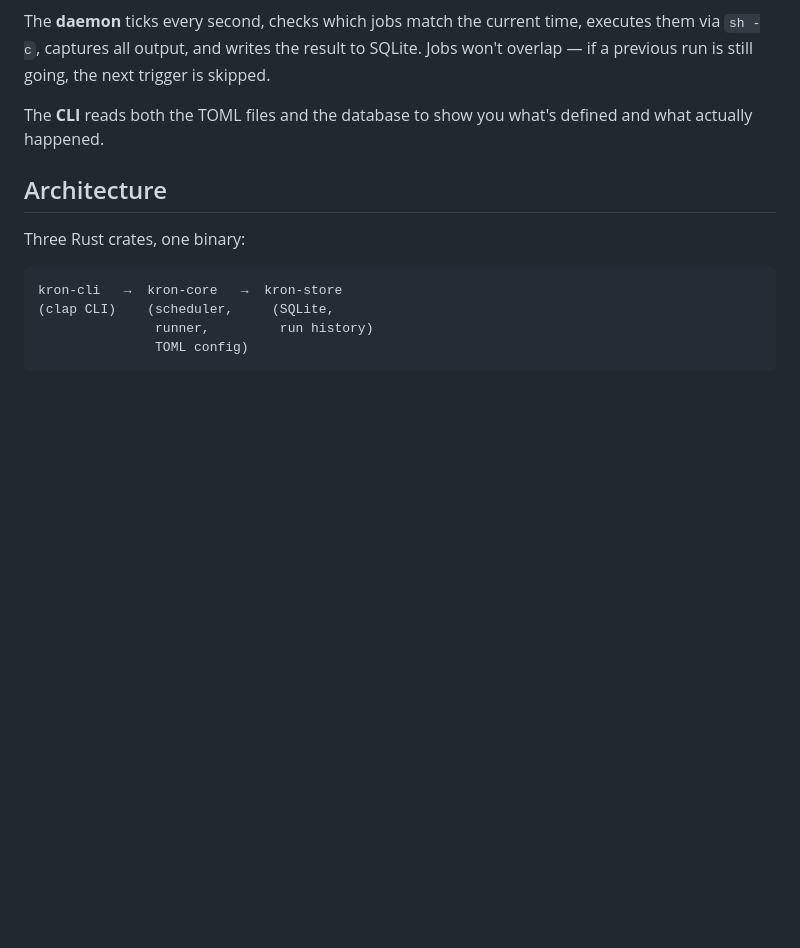
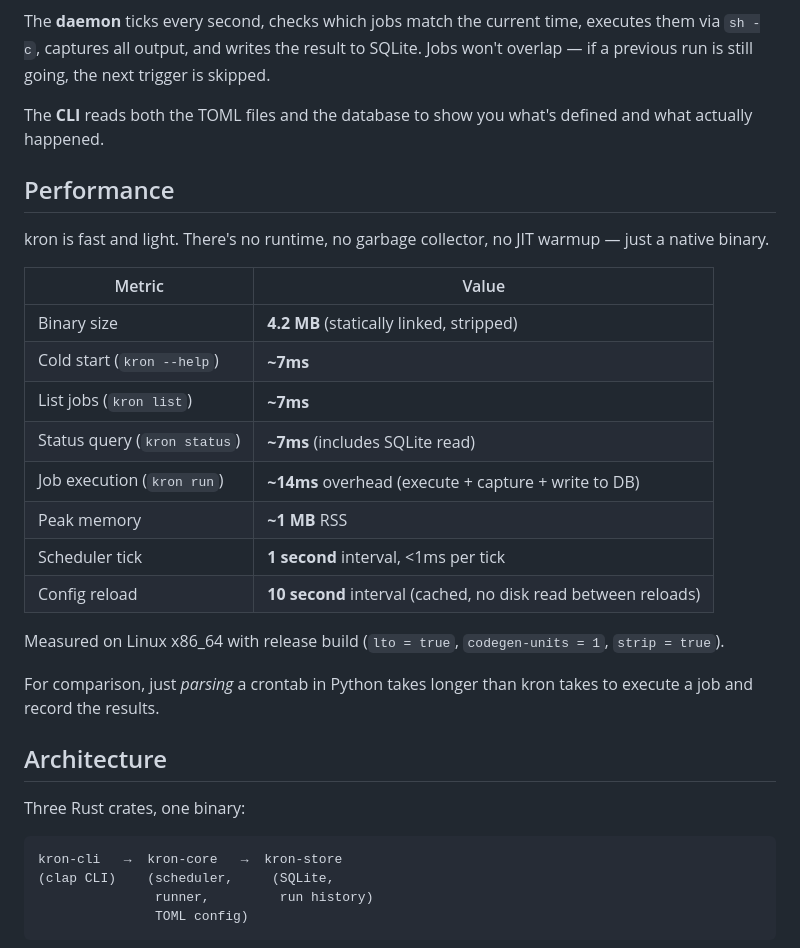
Before and after one commit to samuellawrentz/kron, a Markdown page: README.md, the part around the change. GitHub-like rendering; blank space fills up the shorter version.

Commit message:
docs: add performance benchmarks to README
Real measurements: 4.2MB binary, ~7ms cold start, ~14ms job execution,
~1MB peak memory.

Co-Authored-By: Claude Opus 4.6 (1M context) <noreply@anthropic.com>

```diff
--- a/README.md
+++ b/README.md
@@ -114,6 +114,25 @@ timeout = "30m"
 The **daemon** ticks every second, checks which jobs match the current time, executes them via `sh -c`, captures all output, and writes the result to SQLite. Jobs won't overlap — if a previous run is still going, the next trigger is skipped.
 
 The **CLI** reads both the TOML files and the database to show you what's defined and what actually happened.
+
+## Performance
+
+kron is fast and light. There's no runtime, no garbage collector, no JIT warmup — just a native binary.
+
+| Metric | Value |
+|---|---|
+| Binary size | **4.2 MB** (statically linked, stripped) |
+| Cold start (`kron --help`) | **~7ms** |
+| List jobs (`kron list`) | **~7ms** |
+| Status query (`kron status`) | **~7ms** (includes SQLite read) |
+| Job execution (`kron run`) | **~14ms** overhead (execute + capture + write to DB) |
+| Peak memory | **~1 MB** RSS |
+| Scheduler tick | **1 second** interval, <1ms per tick |
+| Config reload | **10 second** interval (cached, no disk read between reloads) |
+
+Measured on Linux x86_64 with release build (`lto = true`, `codegen-units = 1`, `strip = true`).
+
+For comparison, just *parsing* a crontab in Python takes longer than kron takes to execute a job and record the results.
 
 ## Architecture
 
```
